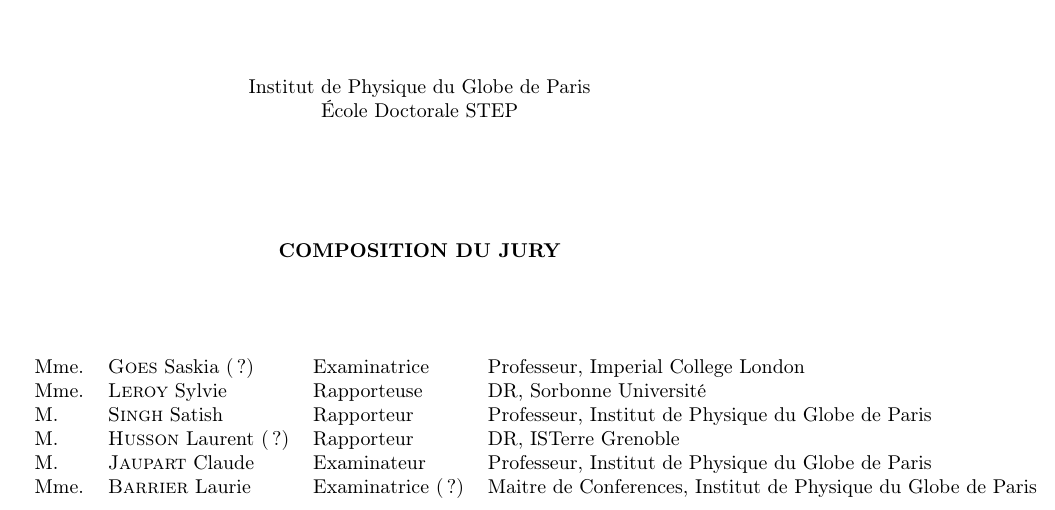
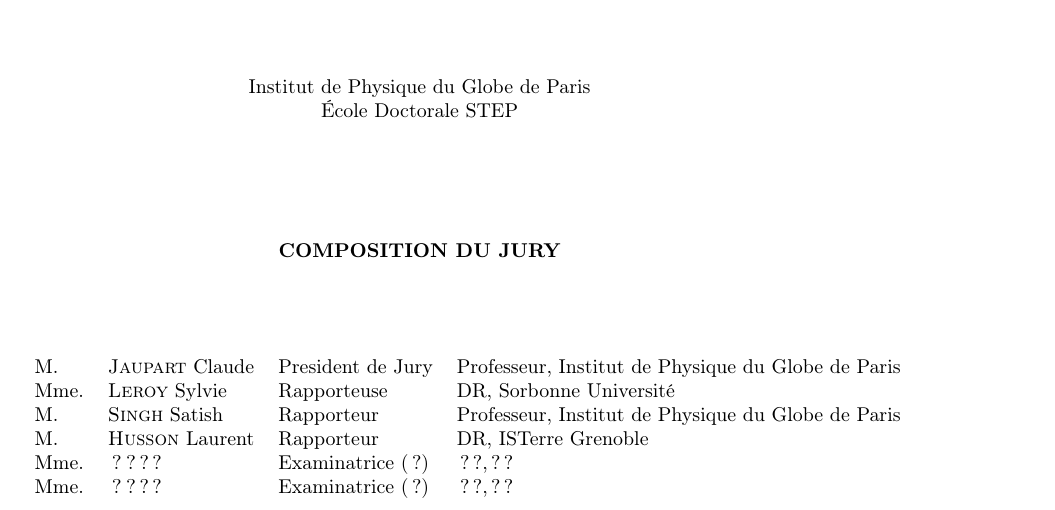
Before and after one commit to johnjarmitage/my_hdr, a LaTeX thesis (hdr_john.tex, which reads couverture.tex): part of page 1 of 86, cut so that both start at the same text. Compiled offline with pdfLaTeX.

Commit message:
update to jury names

```diff
--- a/couverture.tex
+++ b/couverture.tex
@@ -55,12 +55,12 @@
 \vfill
 
 \begin{tabular}{llll}
-Mme. & \aut{Goes} Saskia (?) & Examinatrice & Professeur, Imperial College London\\
+M. & \aut{Jaupart} Claude & President de Jury & Professeur, Institut de Physique du Globe de Paris\\
 Mme. & \aut{Leroy} Sylvie & Rapporteuse & DR, Sorbonne Université\\
 M. & \aut{Singh} Satish & Rapporteur & Professeur, Institut de Physique du Globe de Paris\\
-M. & \aut{Husson} Laurent (?) & Rapporteur & DR, ISTerre Grenoble\\
-M. & \aut{Jaupart} Claude & Examinateur & Professeur, Institut de Physique du Globe de Paris\\
-Mme. & \aut{Barrier} Laurie & Examinatrice (?) & Maitre de Conferences, Institut de Physique du Globe de Paris\end{tabular}
+M. & \aut{Husson} Laurent & Rapporteur & DR, ISTerre Grenoble\\
+Mme. & \aut{??} ?? & Examinatrice (?) & ??, ??\\
+Mme. & \aut{??} ?? & Examinatrice (?) & ??, ??\end{tabular}
 \vfill
 \end{center}
 
```
Also changed, not shown: 1 other file.
